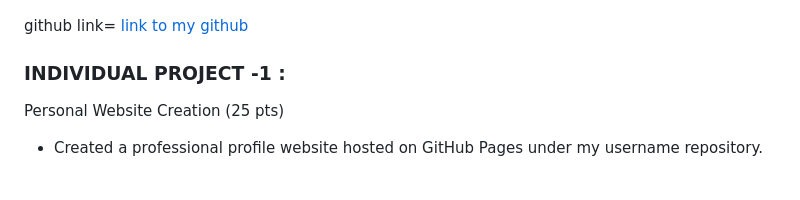
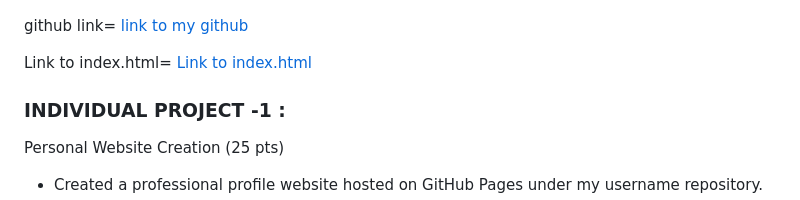
Before and after one commit to lokeshreddy79/chimalpy-uc.github.io, a Markdown page: README.md, the part around the change. GitHub-like rendering; blank space fills up the shorter version.

```diff
--- a/README.md
+++ b/README.md
@@ -13,6 +13,9 @@
 ![lokesh's headshot](/images/headshot.jpg)
 
 github link= [link to my github](https://github.com/lokeshreddy79/chimalpy-uc.github.io)
+
+Link to index.html= [Link to index.html](https://github.com/lokeshreddy79/chimalpy-uc.github.io/blob/main/index.html)
+
 
 
 ### INDIVIDUAL PROJECT -1 :
```
